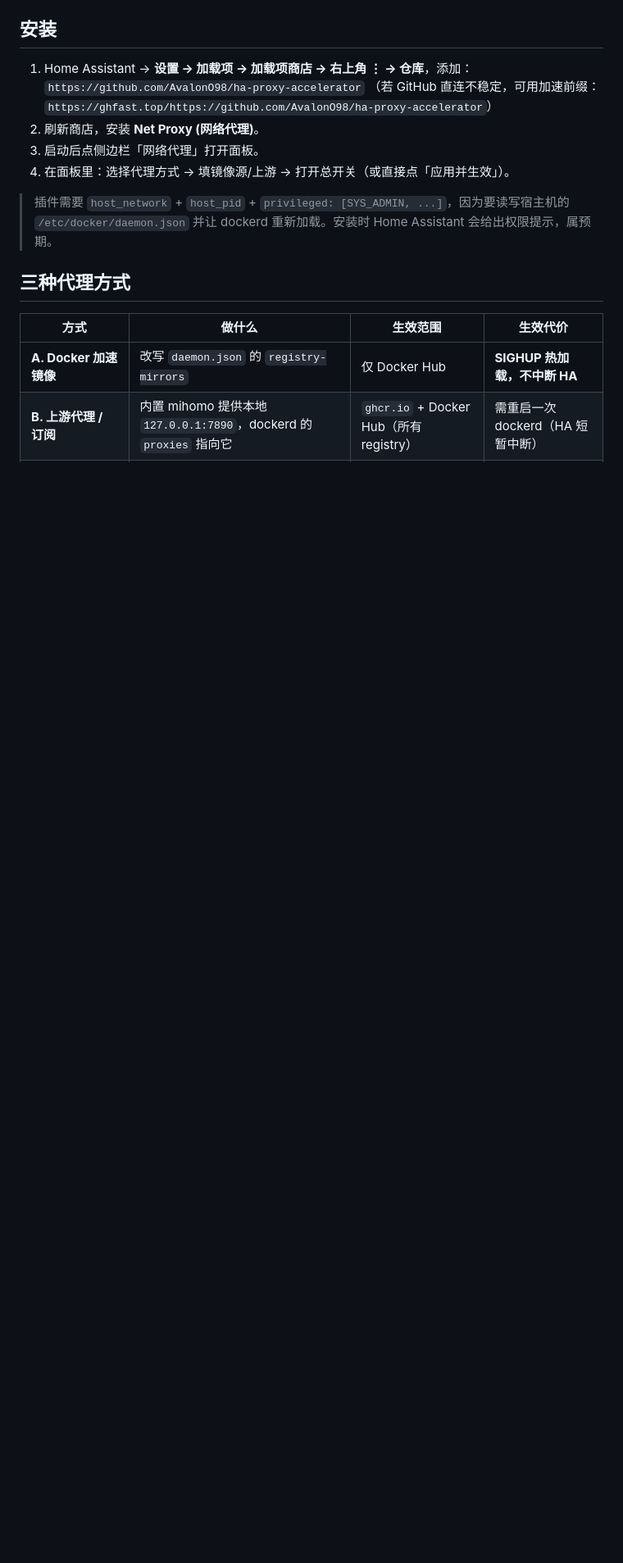
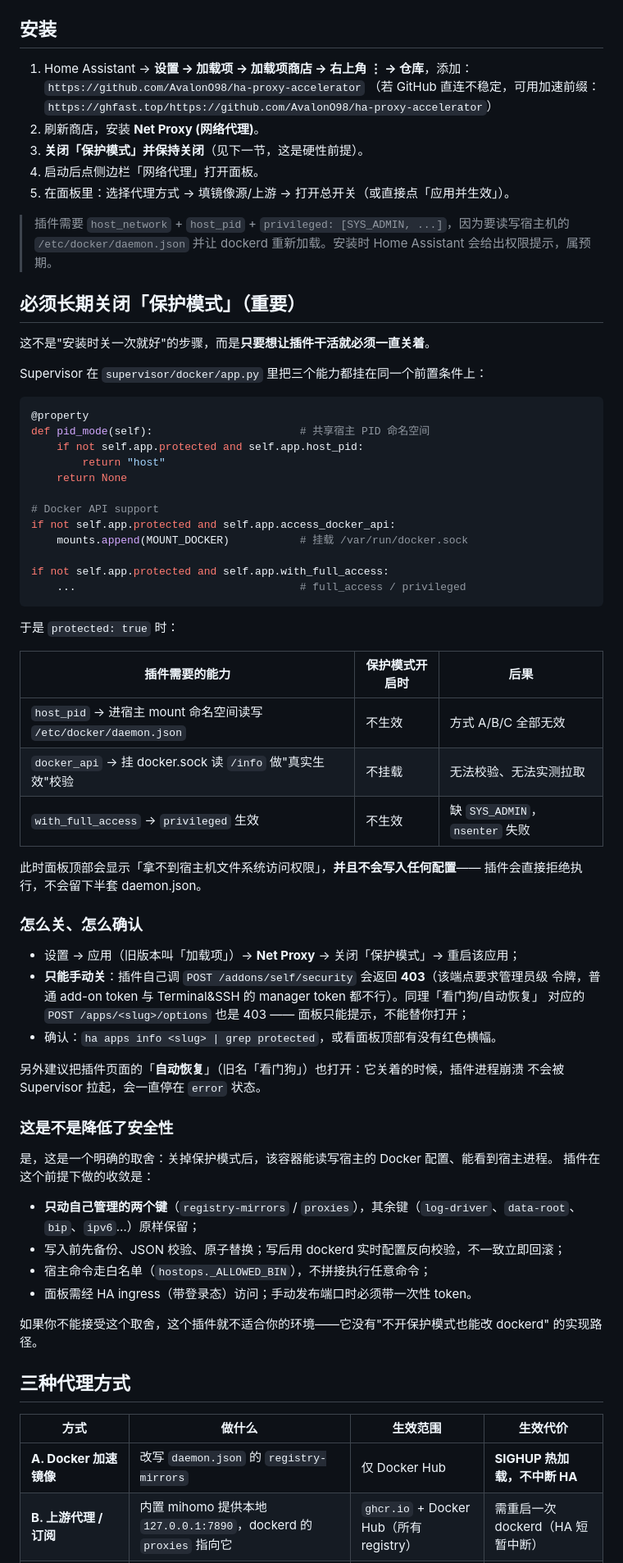
Before and after one commit to AvalonO98/ha-proxy-accelerator, a Markdown page: README.md, the part around one of its changes. Shown at 82% size. Rendered like a GitHub page; blank space fills up the shorter version.

Commit message:
docs: README 注明必须长期关闭保护模式（含源码依据与安全取舍）
- 新增「必须长期关闭保护模式」章节：quote supervisor/docker/app.py 里
  pid_mode / access_docker_api / with_full_access 三者都以 not protected 为前提，
  列表说明保护模式开启时各能力失效的后果（拒绝执行、不写半套配置）。
- 安装步骤改为 5 步，把「关闭保护模式并保持关闭」提到安装阶段。
- 同步 DOCS 排错段：新版 UI 名为「应用」、自动恢复（看门狗）也建议开启，
  并注明 /apps/<slug>/options 与 /security 同为 403。
- 安全设计段落指向新章节。

````diff
--- a/README.md
+++ b/README.md
@@ -30,11 +30,69 @@ Can't pull image docker:29.7.2-cli: Get "https://registry-1.docker.io/v2/": time
    `https://github.com/AvalonO98/ha-proxy-accelerator`
    （若 GitHub 直连不稳定，可用加速前缀：`https://ghfast.top/https://github.com/AvalonO98/ha-proxy-accelerator`）
 2. 刷新商店，安装 **Net Proxy (网络代理)**。
-3. 启动后点侧边栏「网络代理」打开面板。
-4. 在面板里：选择代理方式 → 填镜像源/上游 → 打开总开关（或直接点「应用并生效」）。
+3. **关闭「保护模式」并保持关闭**（见下一节，这是硬性前提）。
+4. 启动后点侧边栏「网络代理」打开面板。
+5. 在面板里：选择代理方式 → 填镜像源/上游 → 打开总开关（或直接点「应用并生效」）。
 
 > 插件需要 `host_network` + `host_pid` + `privileged: [SYS_ADMIN, ...]`，因为要读写宿主机的
 > `/etc/docker/daemon.json` 并让 dockerd 重新加载。安装时 Home Assistant 会给出权限提示，属预期。
+
+## 必须长期关闭「保护模式」（重要）
+
+这不是"安装时关一次就好"的步骤，而是**只要想让插件干活就必须一直关着**。
+
+Supervisor 在 `supervisor/docker/app.py` 里把三个能力都挂在同一个前置条件上：
+
+```python
+@property
+def pid_mode(self):                       # 共享宿主 PID 命名空间
+    if not self.app.protected and self.app.host_pid:
+        return "host"
+    return None
+
+# Docker API support
+if not self.app.protected and self.app.access_docker_api:
+    mounts.append(MOUNT_DOCKER)           # 挂载 /var/run/docker.sock
+
+if not self.app.protected and self.app.with_full_access:
+    ...                                   # full_access / privileged
+```
+
+于是 `protected: true` 时：
+
+| 插件需要的能力 | 保护模式开启时 | 后果 |
+|---|---|---|
+| `host_pid` → 进宿主 mount 命名空间读写 `/etc/docker/daemon.json` | 不生效 | 方式 A/B/C 全部无效 |
+| `docker_api` → 挂 docker.sock 读 `/info` 做"真实生效"校验 | 不挂载 | 无法校验、无法实测拉取 |
+| `with_full_access` → `privileged` 生效 | 不生效 | 缺 `SYS_ADMIN`，`nsenter` 失败 |
+
+此时面板顶部会显示「拿不到宿主机文件系统访问权限」，**并且不会写入任何配置**——
+插件会直接拒绝执行，不会留下半套 daemon.json。
+
+### 怎么关、怎么确认
+
+- 设置 → 应用（旧版本叫「加载项」）→ **Net Proxy** → 关闭「保护模式」→ 重启该应用；
+- **只能手动关**：插件自己调 `POST /addons/self/security` 会返回 **403**（该端点要求管理员级
+  令牌，普通 add-on token 与 Terminal&SSH 的 manager token 都不行）。同理「看门狗/自动恢复」
+  对应的 `POST /apps/<slug>/options` 也是 403 —— 面板只能提示，不能替你打开；
+- 确认：`ha apps info <slug> | grep protected`，或看面板顶部有没有红色横幅。
+
+另外建议把插件页面的「**自动恢复**」（旧名「看门狗」）也打开：它关着的时候，插件进程崩溃
+不会被 Supervisor 拉起，会一直停在 `error` 状态。
+
+### 这是不是降低了安全性
+
+是，这是一个明确的取舍：关掉保护模式后，该容器能读写宿主的 Docker 配置、能看到宿主进程。
+插件在这个前提下做的收敛是：
+
+- **只动自己管理的两个键**（`registry-mirrors` / `proxies`），其余键（`log-driver`、`data-root`、
+  `bip`、`ipv6`…）原样保留；
+- 写入前先备份、JSON 校验、原子替换；写后用 dockerd 实时配置反向校验，不一致立即回滚；
+- 宿主命令走白名单（`hostops._ALLOWED_BIN`），不拼接执行任意命令；
+- 面板需经 HA ingress（带登录态）访问；手动发布端口时必须带一次性 token。
+
+如果你不能接受这个取舍，这个插件就不适合你的环境——它没有"不开保护模式也能改 dockerd"
+的实现路径。
 
 ## 三种代理方式
 
````
Also changed, not shown: other parts of README.md (+3 -0 lines), netproxy/DOCS.md (+10 -2 lines).
